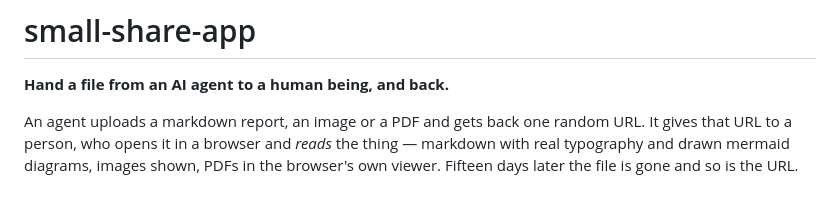
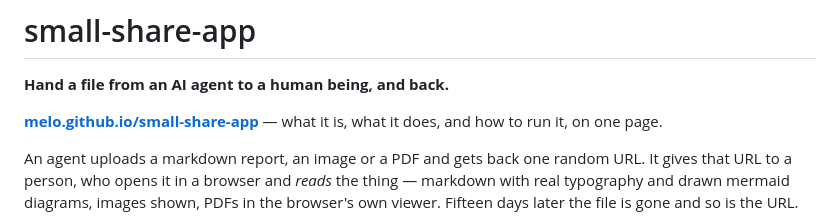
Before and after one commit to melo/small-share-app, a Markdown page: README.md, the part around the change. Drawn GitHub-style; blank space fills up the shorter version.

Commit message:
README: link the landing page from the top
Someone arriving at the repository should be able to see what this looks like
before reading a word of how it works.

```diff
--- a/README.md
+++ b/README.md
@@ -1,6 +1,9 @@
 # small-share-app
 
 **Hand a file from an AI agent to a human being, and back.**
+
+**[melo.github.io/small-share-app](https://melo.github.io/small-share-app/)** — what
+it is, what it does, and how to run it, on one page.
 
 An agent uploads a markdown report, an image or a PDF and gets back one random
 URL. It gives that URL to a person, who opens it in a browser and *reads* the
```
